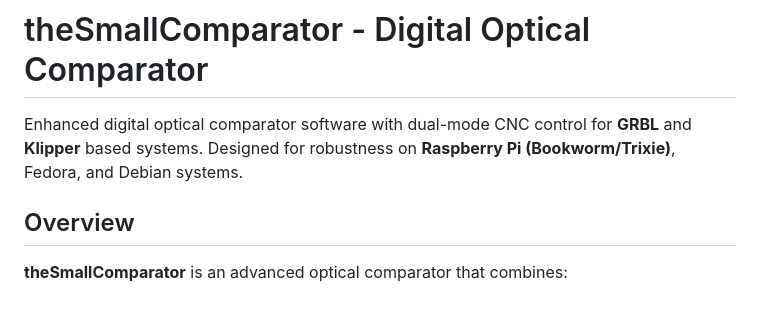
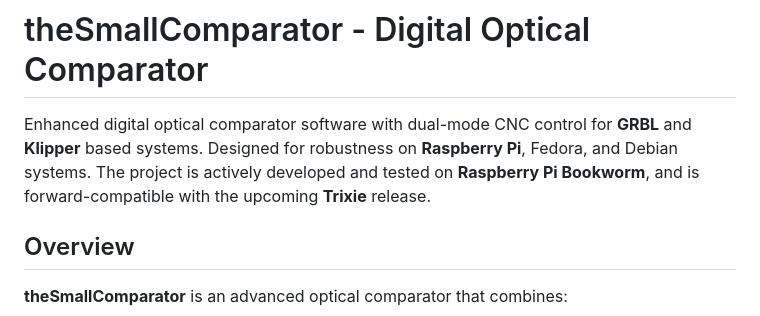
Before and after one commit to darkdrago74/theSmallComparator, a Markdown page: README.md, the part around the change. GitHub-like rendering.

Commit message:
docs: Update README to clarify RPi OS support

```diff
--- a/README.md
+++ b/README.md
@@ -1,7 +1,7 @@
 # theSmallComparator - Digital Optical Comparator
 
 Enhanced digital optical comparator software with dual-mode CNC control for **GRBL** and **Klipper** based systems.
-Designed for robustness on **Raspberry Pi (Bookworm/Trixie)**, Fedora, and Debian systems.
+Designed for robustness on **Raspberry Pi**, Fedora, and Debian systems. The project is actively developed and tested on **Raspberry Pi Bookworm**, and is forward-compatible with the upcoming **Trixie** release.
 
 ## Overview
 
```
